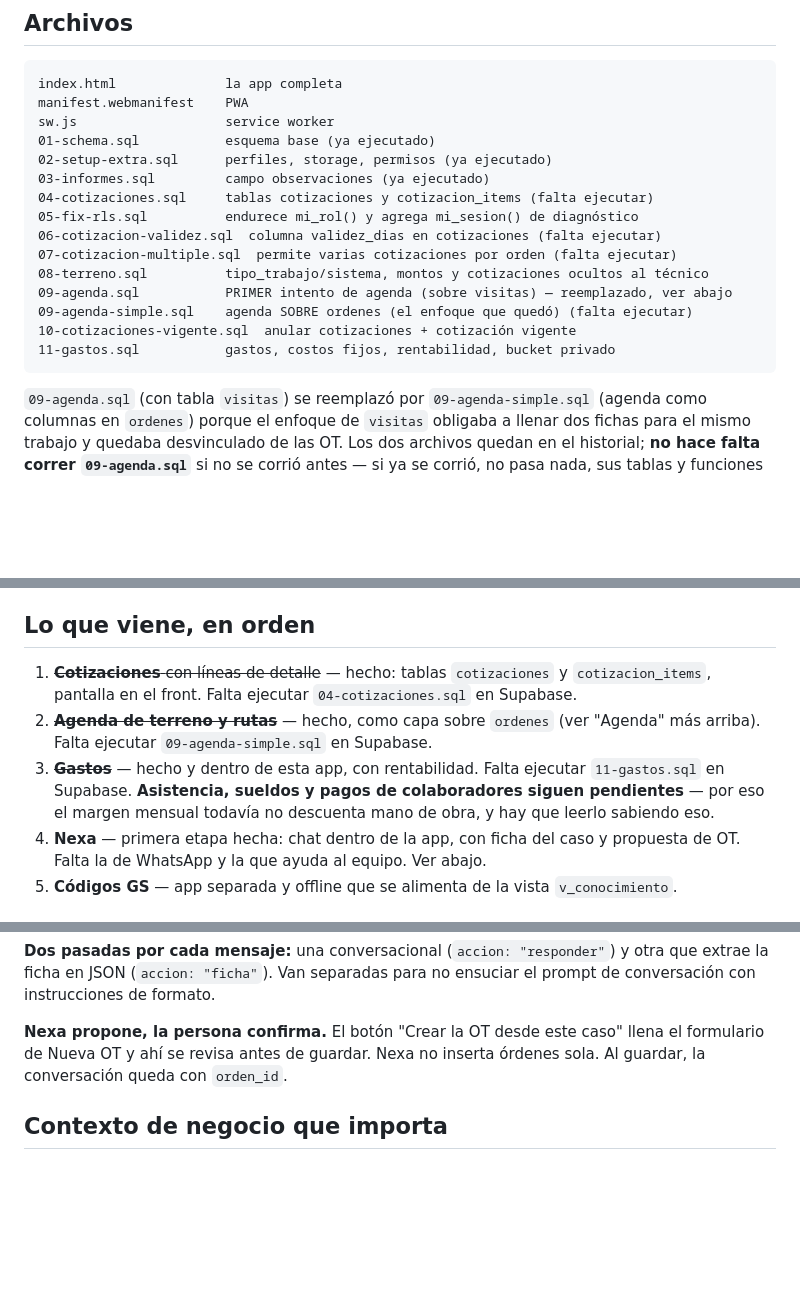
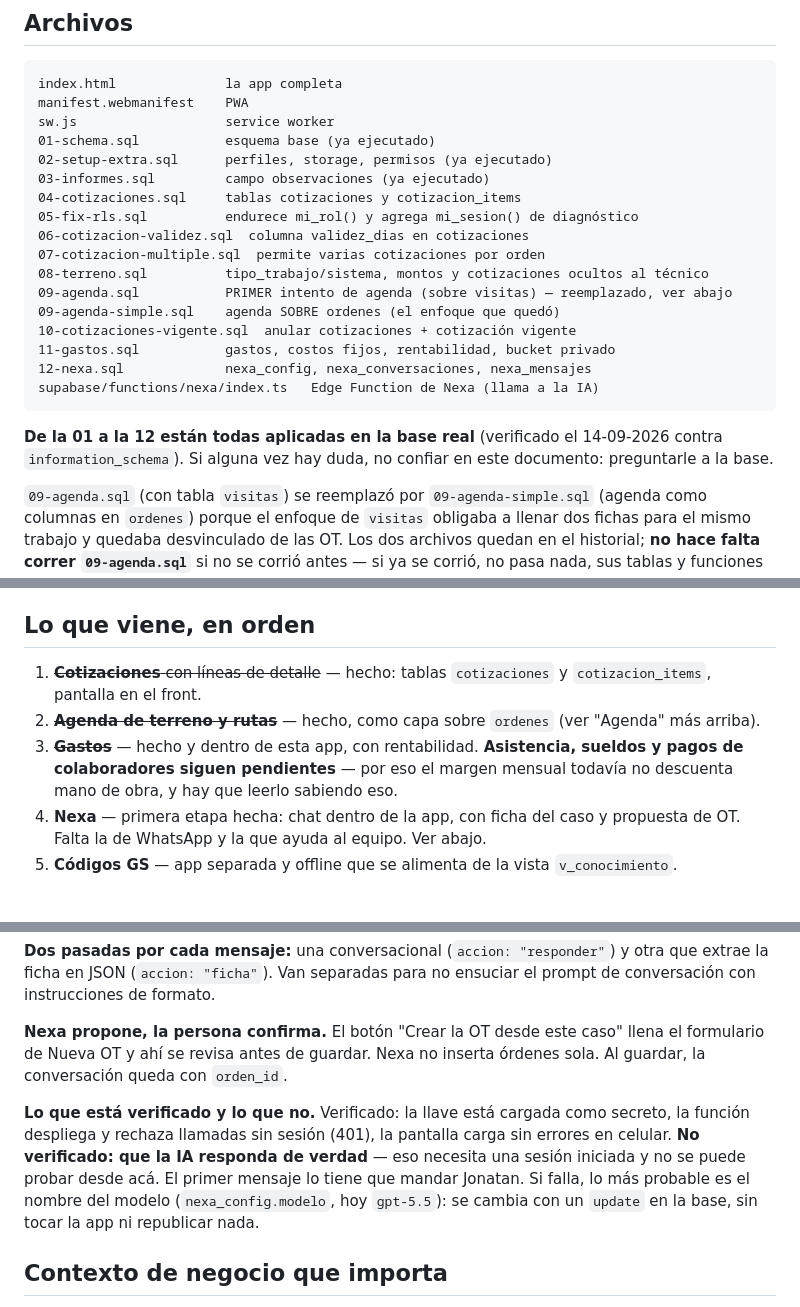
Before and after one commit to jonatoledojt-jpg/paz-taller, a Markdown page: CLAUDE.md, 3 parts joined by grey strips. Rendered like a GitHub page; blank space fills up the shorter version.

Commit message:
CLAUDE.md: corrige las migraciones marcadas como pendientes; estan todas aplicadas

````diff
--- a/CLAUDE.md
+++ b/CLAUDE.md
@@ -52,16 +52,22 @@ sw.js                   service worker
 01-schema.sql           esquema base (ya ejecutado)
 02-setup-extra.sql      perfiles, storage, permisos (ya ejecutado)
 03-informes.sql         campo observaciones (ya ejecutado)
-04-cotizaciones.sql     tablas cotizaciones y cotizacion_items (falta ejecutar)
+04-cotizaciones.sql     tablas cotizaciones y cotizacion_items
 05-fix-rls.sql          endurece mi_rol() y agrega mi_sesion() de diagnóstico
-06-cotizacion-validez.sql  columna validez_dias en cotizaciones (falta ejecutar)
-07-cotizacion-multiple.sql  permite varias cotizaciones por orden (falta ejecutar)
+06-cotizacion-validez.sql  columna validez_dias en cotizaciones
+07-cotizacion-multiple.sql  permite varias cotizaciones por orden
 08-terreno.sql          tipo_trabajo/sistema, montos y cotizaciones ocultos al técnico
 09-agenda.sql           PRIMER intento de agenda (sobre visitas) — reemplazado, ver abajo
-09-agenda-simple.sql    agenda SOBRE ordenes (el enfoque que quedó) (falta ejecutar)
+09-agenda-simple.sql    agenda SOBRE ordenes (el enfoque que quedó)
 10-cotizaciones-vigente.sql  anular cotizaciones + cotización vigente
 11-gastos.sql           gastos, costos fijos, rentabilidad, bucket privado
+12-nexa.sql             nexa_config, nexa_conversaciones, nexa_mensajes
+supabase/functions/nexa/index.ts   Edge Function de Nexa (llama a la IA)
 ```
+
+**De la 01 a la 12 están todas aplicadas en la base real** (verificado el
+14-09-2026 contra `information_schema`). Si alguna vez hay duda, no confiar
+en este documento: preguntarle a la base.
 
 `09-agenda.sql` (con tabla `visitas`) se reemplazó por `09-agenda-simple.sql`
 (agenda como columnas en `ordenes`) porque el enfoque de `visitas` obligaba a
@@ -407,14 +416,13 @@ El resto del formato no se toca sin preguntar.
 ## Lo que viene, en orden
 
 1. ~~**Cotizaciones** con líneas de detalle~~ — hecho: tablas `cotizaciones` y
-   `cotizacion_items`, pantalla en el front. Falta ejecutar `04-cotizaciones.sql`
-   en Supabase.
+   `cotizacion_items`, pantalla en el front.
 2. ~~**Agenda de terreno y rutas**~~ — hecho, como capa sobre `ordenes` (ver
-   "Agenda" más arriba). Falta ejecutar `09-agenda-simple.sql` en Supabase.
-3. ~~**Gastos**~~ — hecho y dentro de esta app, con rentabilidad. Falta
-   ejecutar `11-gastos.sql` en Supabase. **Asistencia, sueldos y pagos de
-   colaboradores siguen pendientes** — por eso el margen mensual todavía no
-   descuenta mano de obra, y hay que leerlo sabiendo eso.
+   "Agenda" más arriba).
+3. ~~**Gastos**~~ — hecho y dentro de esta app, con rentabilidad.
+   **Asistencia, sueldos y pagos de colaboradores siguen pendientes** — por
+   eso el margen mensual todavía no descuenta mano de obra, y hay que leerlo
+   sabiendo eso.
 4. **Nexa** — primera etapa hecha: chat dentro de la app, con ficha del caso y
    propuesta de OT. Falta la de WhatsApp y la que ayuda al equipo. Ver abajo.
 5. **Códigos GS** — app separada y offline que se alimenta de la vista
@@ -478,6 +486,14 @@ ensuciar el prompt de conversación con instrucciones de formato.
 llena el formulario de Nueva OT y ahí se revisa antes de guardar. Nexa no
 inserta órdenes sola. Al guardar, la conversación queda con `orden_id`.
 
+**Lo que está verificado y lo que no.** Verificado: la llave está cargada como
+secreto, la función despliega y rechaza llamadas sin sesión (401), la pantalla
+carga sin errores en celular. **No verificado: que la IA responda de verdad** —
+eso necesita una sesión iniciada y no se puede probar desde acá. El primer
+mensaje lo tiene que mandar Jonatan. Si falla, lo más probable es el nombre del
+modelo (`nexa_config.modelo`, hoy `gpt-5.5`): se cambia con un `update` en la
+base, sin tocar la app ni republicar nada.
+
 ## Contexto de negocio que importa
 
 Jonatan es el cuello de botella técnico: el mecánico escanea en terreno y le
````
Also changed, not shown: other parts of CLAUDE.md (+4 -1 lines).
